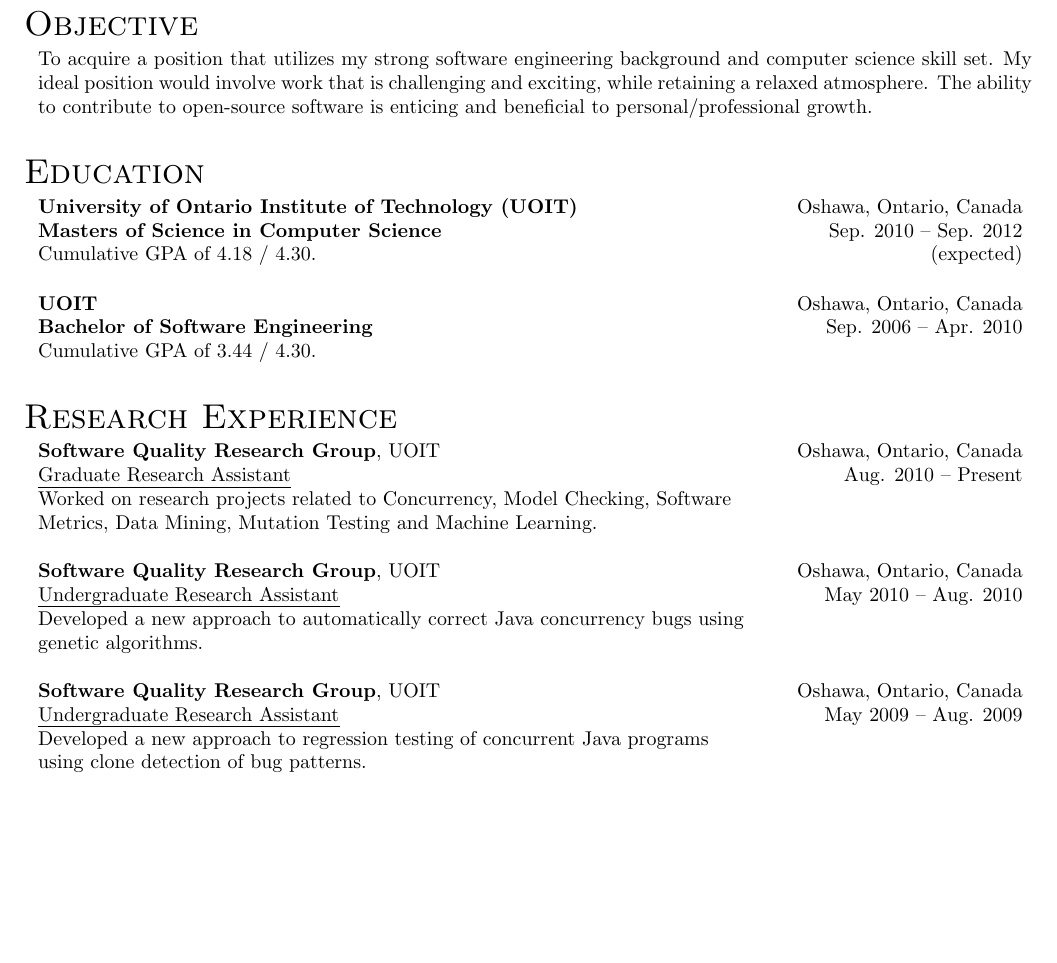
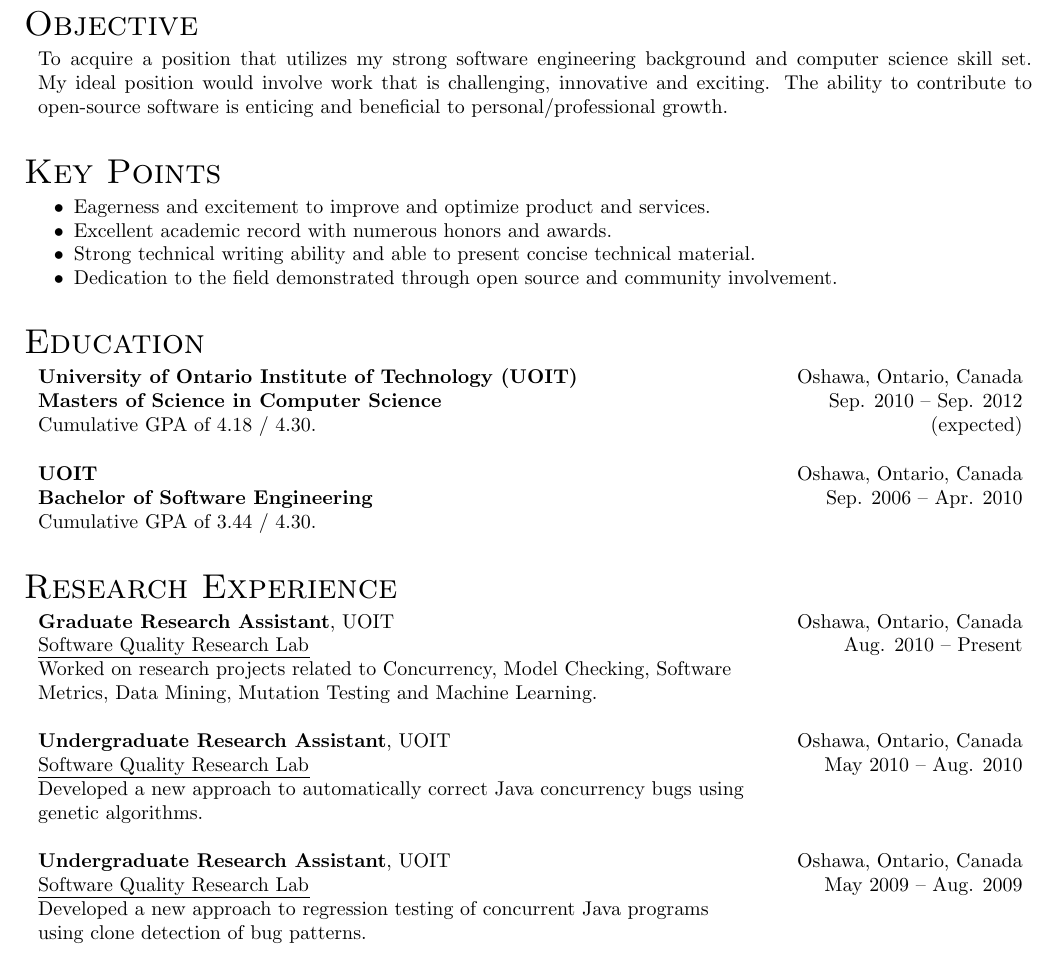
Before and after one commit to kevinjalbert/curriculum-vitae, a LaTeX CV (src/cv_kevinjalbert.tex, which reads src/styles.tex): part of page 1 of 3 before the commit and part of page 1 of 4 after it, cut so that both start at the same text, the shorter picture padded with empty space. Compiled offline with pdfLaTeX.

Commit message:
Add Key Points, refactor Research and Objective
Refactor:
 * Research Experience such that the position is first
 * The Software Quality Research Group into the new name (and unbold it)
 * Objective

Add:
 * Key Points section

```diff
--- a/src/cv_kevinjalbert.tex
+++ b/src/cv_kevinjalbert.tex
@@ -84,7 +84,23 @@
   \section{Objective}
 
   \generalEntry{
-    To acquire a position that utilizes my strong software engineering background and computer science skill set. My ideal position would involve work that is challenging and exciting, while retaining a relaxed atmosphere. The ability to contribute to open-source software is enticing and beneficial to personal/professional growth.
+    To acquire a position that utilizes my strong software engineering background and computer science skill set. My ideal position would involve work that is challenging, innovative and exciting. The ability to contribute to open-source software is enticing and beneficial to personal/professional growth.
+  }
+
+  %%%%%%%%%%%%%%%%
+  %% KEY POINTS %%
+  %%%%%%%%%%%%%%%%
+  % The user's key points they want to point out.
+  %
+  \section{Key Points}
+
+  \generalEntry{
+    \begin{itemize}[noitemsep,nolistsep]
+ 			\item Eagerness and excitement to improve and optimize product and services.
+    	\item Excellent academic record with numerous honors and awards.
+			\item Strong technical writing ability and able to present concise technical material.
+			\item Dedication to the field demonstrated through open source and community involvement.
+    \end{itemize}
   }
 
   %%%%%%%%%%%%%%%
@@ -118,7 +134,7 @@
   \section{Research Experience}
 
   \researchEntry
-    {\href{http://sqrg.ca/}{\textbf{Software Quality Research Group}}}
+    {\href{http://sqrlab.ca/}{Software Quality Research Lab}}
     {\href{http://www.uoit.ca/}{UOIT}}
     {Oshawa, Ontario, Canada}
     {Graduate Research Assistant}
@@ -127,7 +143,7 @@
     {Worked on research projects related to Concurrency, Model Checking, Software Metrics, Data Mining, Mutation Testing and Machine Learning.}
 
   \researchEntry
-    {\href{http://sqrg.ca/}{\textbf{Software Quality Research Group}}}
+    {\href{http://sqrlab.ca/}{Software Quality Research Lab}}
     {\href{http://www.uoit.ca/}{UOIT}}
     {Oshawa, Ontario, Canada}
     {Undergraduate Research Assistant}
@@ -136,7 +152,7 @@
     {Developed a new approach to automatically correct Java concurrency bugs using genetic algorithms.}
 
   \researchEntry
-    {\href{http://sqrg.ca/}{\textbf{Software Quality Research Group}}}
+    {\href{http://sqrlab.ca/}{Software Quality Research Lab}}
     {\href{http://www.uoit.ca/}{UOIT}}
     {Oshawa, Ontario, Canada}
     {Undergraduate Research Assistant}
--- a/src/styles.tex
+++ b/src/styles.tex
@@ -6,6 +6,7 @@
 \documentclass[letterpaper,10pt,oneside]{article}
 \usepackage{ifthen}
 \usepackage{ulem}
+\usepackage{enumitem}
 \usepackage[left=0.75in,
             right=0.75in,
             top=0.75in,
@@ -159,8 +160,8 @@
   \begin{blockIndent}{}
     \begin{minipage}[t]{0.710\linewidth}
       \raggedright
-      \textbf{#1}, #2 \\
-      \uline{#4} \\
+      \textbf{#4}, #2 \\
+      \uline{#1} \\
       #7
     \end{minipage}
     \begin{minipage}[t]{0.260\linewidth}
```
